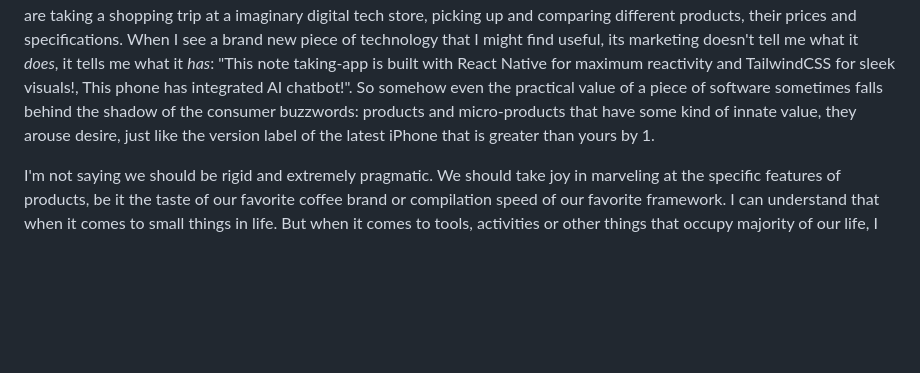
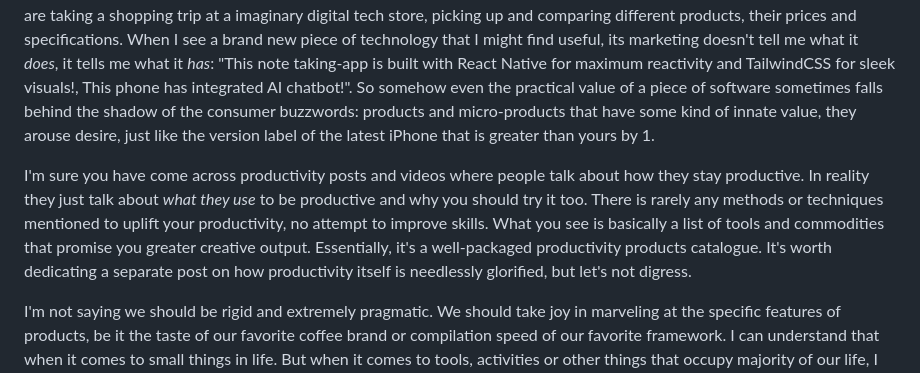
Before and after one commit to CondensedMilk7/pridontetradze.com, a Markdown page: src/blog/consoom.md, the part around the change. Drawn GitHub-style; blank space fills up the shorter version.

Commit message:
add new paragraph

```diff
--- a/src/blog/consoom.md
+++ b/src/blog/consoom.md
@@ -50,6 +50,13 @@ So somehow even the practical value of a piece of software sometimes falls behin
 products and micro-products that have some kind of innate value, they arouse desire,
 just like the version label of the latest iPhone that is greater than yours by 1.
 
+I'm sure you have come across productivity posts and videos where people talk about how they stay productive.
+In reality they just talk about _what they use_ to be productive and why you should try it too.
+There is rarely any methods or techniques mentioned to uplift your productivity, no attempt to improve skills.
+What you see is basically a list of tools and commodities that promise you greater creative output.
+Essentially, it's a well-packaged productivity products catalogue.
+It's worth dedicating a separate post on how productivity itself is needlessly glorified, but let's not digress.
+
 I'm not saying we should be rigid and extremely pragmatic. We should take joy in marveling at the specific features of products,
 be it the taste of our favorite coffee brand or compilation speed of our favorite framework.
 I can understand that when it comes to small things in life.
```
